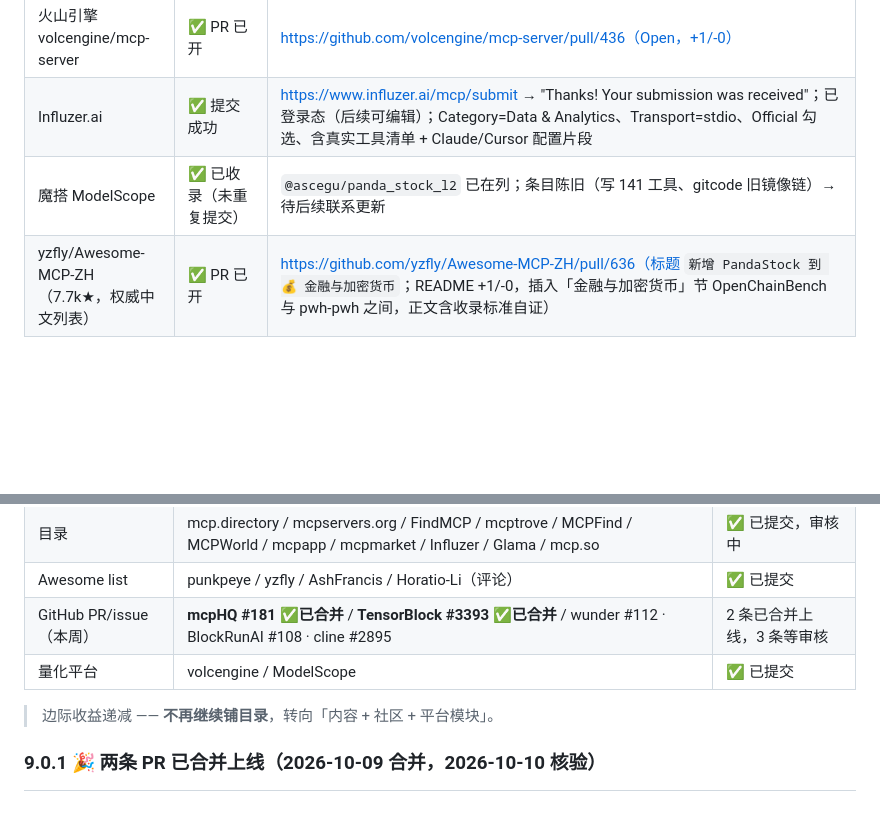
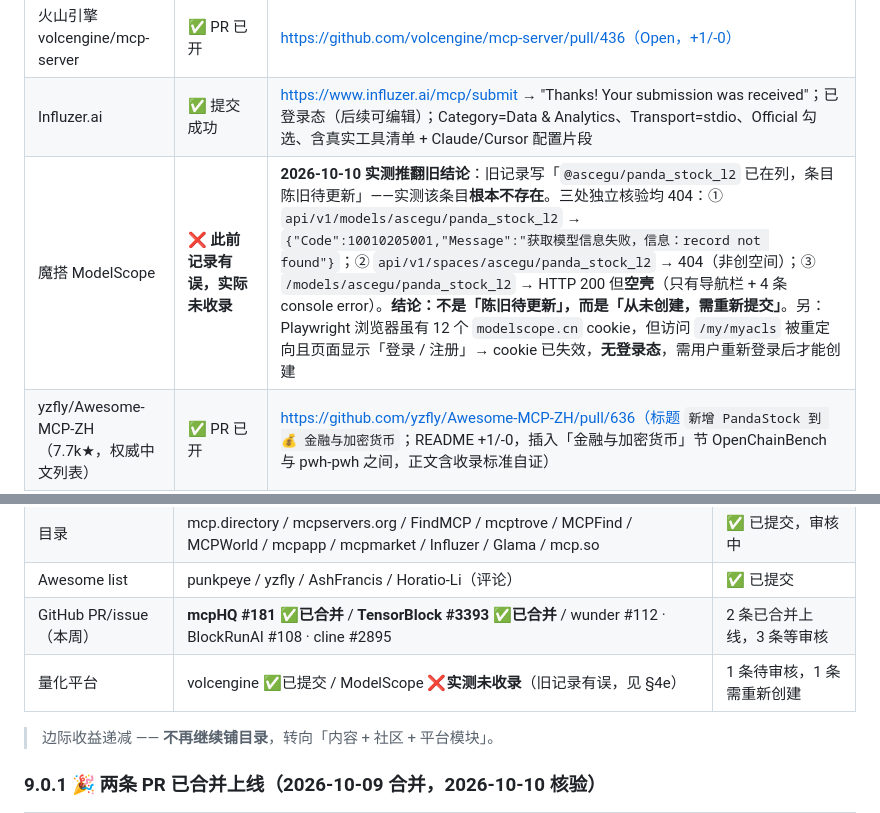
Before and after one commit to D-Asce/pandastocksdk, a Markdown page: PUBLISH.md, 2 parts joined by grey strips. GitHub-like rendering; blank space fills up the shorter version.

Commit message:
fix: correct ModelScope listing status - entry does not exist
The previous record claimed @ascegu/panda_stock_l2 was listed but stale.
Three independent checks all return 404:
- api/v1/models/ascegu/panda_stock_l2 -> record not found
- api/v1/spaces/ascegu/panda_stock_l2 -> 404
- /models/ascegu/panda_stock_l2 -> HTTP 200 but empty shell

So the action is create, not update. Also recorded that the 12 modelscope.cn
browser cookies are stale (login prompt still shown), so no session is usable.

Ultraworked with [Sisyphus](https://github.com/code-yeongyu/oh-my-openagent)
Co-authored-by: Sisyphus <clio-agent@sisyphuslabs.ai>

```diff
--- a/PUBLISH.md
+++ b/PUBLISH.md
@@ -196,7 +196,7 @@ Smithery 支持从 GitHub 仓库自动索引：
 |---|---|---|
 | 火山引擎 volcengine/mcp-server | ✅ PR 已开 | https://github.com/volcengine/mcp-server/pull/436（Open，+1/-0） |
 | Influzer.ai | ✅ 提交成功 | https://www.influzer.ai/mcp/submit → "Thanks! Your submission was received"；已登录态（后续可编辑）；Category=Data & Analytics、Transport=stdio、Official 勾选、含真实工具清单 + Claude/Cursor 配置片段 |
-| 魔搭 ModelScope | ✅ 已收录（未重复提交） | `@ascegu/panda_stock_l2` 已在列；条目陈旧（写 141 工具、gitcode 旧镜像链）→ 待后续联系更新 |
+| 魔搭 ModelScope | ❌ **此前记录有误，实际未收录** | **2026-10-10 实测推翻旧结论**：旧记录写「`@ascegu/panda_stock_l2` 已在列，条目陈旧待更新」——实测该条目**根本不存在**。三处独立核验均 404：① `api/v1/models/ascegu/panda_stock_l2` → `{"Code":10010205001,"Message":"获取模型信息失败，信息：record not found"}`；② `api/v1/spaces/ascegu/panda_stock_l2` → 404（非创空间）；③ `/models/ascegu/panda_stock_l2` → HTTP 200 但**空壳**（只有导航栏 + 4 条 console error）。**结论：不是「陈旧待更新」，而是「从未创建，需重新提交」**。另：Playwright 浏览器虽有 12 个 `modelscope.cn` cookie，但访问 `/my/myacls` 被重定向且页面显示「登录 / 注册」→ cookie 已失效，**无登录态**，需用户重新登录后才能创建 |
 | yzfly/Awesome-MCP-ZH（7.7k★，权威中文列表） | ✅ PR 已开 | https://github.com/yzfly/Awesome-MCP-ZH/pull/636（标题 `新增 PandaStock 到 💰 金融与加密货币`；README +1/-0，插入「金融与加密货币」节 OpenChainBench 与 pwh-pwh 之间，正文含收录标准自证） |
 | Glama | ✅ 已提交（待审核） | GitHub OAuth 授权（D-Asce，scope 仅 read:user+email+org）→ complete-profile → Add Server 对话框（Runs from source）填 Name/Description/仓库 URL → Submit for Review；对话框正常关闭无报错；审核通过后需按邮件提供 Dockerfile 做自动安全检查 |
 | MCPFind | ✅ PR 已开 | https://github.com/MCPFind/mcp-find/pull/264（标题 `Add: PandaStock`；fork `D-Asce/mcp-find` 分支 `D-Asce-patch-1`，commit `b3f7763`，新增 `submissions/pandastock.yml` +7/-0，正文含收录标准自证；源自 mcpfind.org 表单 Open GitHub Editor 预填） |
@@ -349,7 +349,7 @@ py -m twine upload dist/*
 | 目录 | mcp.directory / mcpservers.org / FindMCP / mcptrove / MCPFind / MCPWorld / mcpapp / mcpmarket / Influzer / Glama / mcp.so | ✅ 已提交，审核中 |
 | Awesome list | punkpeye / yzfly / AshFrancis / Horatio-Li（评论） | ✅ 已提交 |
 | GitHub PR/issue（本周） | **mcpHQ #181 ✅已合并** / **TensorBlock #3393 ✅已合并** / wunder #112 · BlockRunAI #108 · cline #2895 | 2 条已合并上线，3 条等审核 |
-| 量化平台 | volcengine / ModelScope | ✅ 已提交 |
+| 量化平台 | volcengine ✅已提交 / ModelScope ❌**实测未收录**（旧记录有误，见 §4e） | 1 条待审核，1 条需重新创建 |
 
 > 边际收益递减 —— **不再继续铺目录**，转向「内容 + 社区 + 平台模块」。
 
```
